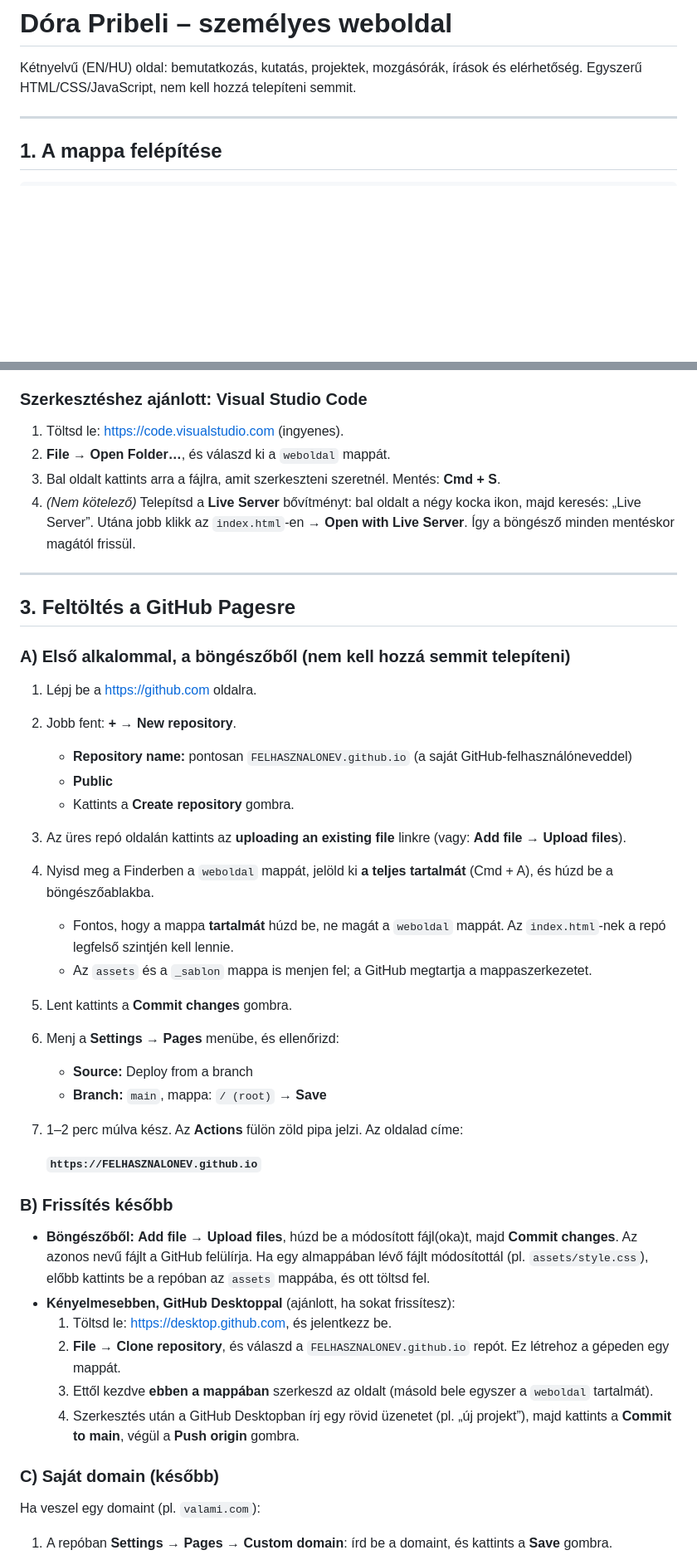
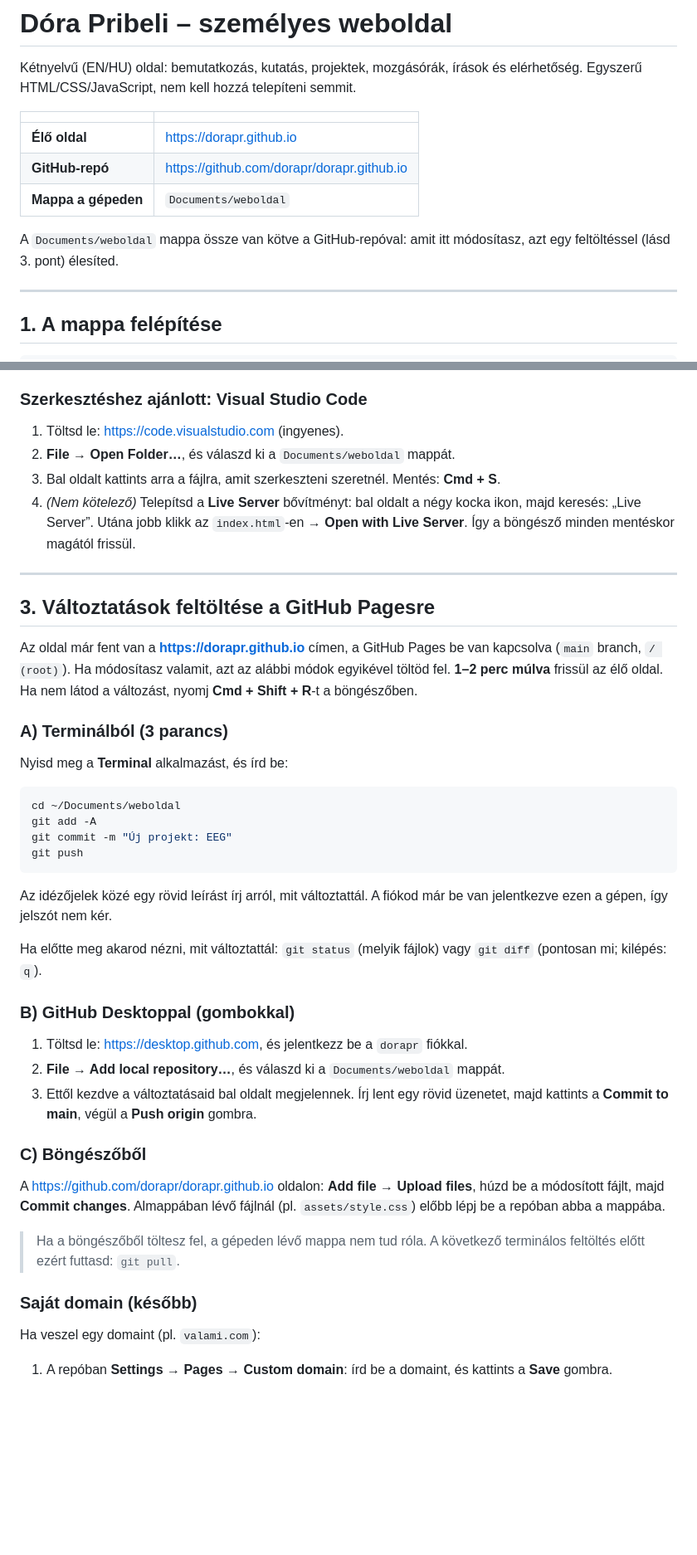
Before and after one commit to dorapribeli/dorapribeli.github.io, a Markdown page: README.md, 2 parts joined by grey strips. Shown at 83% size. Rendered like a GitHub page; blank space fills up the shorter version.

Commit message:
README: new folder location and update instructions
Co-Authored-By: Claude Opus 5.5 <noreply@anthropic.com>

````diff
--- a/README.md
+++ b/README.md
@@ -2,6 +2,14 @@
 
 Kétnyelvű (EN/HU) oldal: bemutatkozás, kutatás, projektek, mozgásórák, írások és elérhetőség.
 Egyszerű HTML/CSS/JavaScript, nem kell hozzá telepíteni semmit.
+
+| | |
+|---|---|
+| **Élő oldal** | https://dorapr.github.io |
+| **GitHub-repó** | https://github.com/dorapr/dorapr.github.io |
+| **Mappa a gépeden** | `Documents/weboldal` |
+
+A `Documents/weboldal` mappa össze van kötve a GitHub-repóval: amit itt módosítasz, azt egy feltöltéssel (lásd 3. pont) élesíted.
 
 ---
 
@@ -36,44 +44,45 @@ Ha módosítasz egy fájlt, mentsd el, és a böngészőben nyomj **Cmd + R**-t
 ### Szerkesztéshez ajánlott: Visual Studio Code
 
 1. Töltsd le: https://code.visualstudio.com (ingyenes).
-2. **File → Open Folder…**, és válaszd ki a `weboldal` mappát.
+2. **File → Open Folder…**, és válaszd ki a `Documents/weboldal` mappát.
 3. Bal oldalt kattints arra a fájlra, amit szerkeszteni szeretnél. Mentés: **Cmd + S**.
 4. *(Nem kötelező)* Telepítsd a **Live Server** bővítményt: bal oldalt a négy kocka ikon, majd keresés: „Live Server”. Utána jobb klikk az `index.html`-en → **Open with Live Server**. Így a böngésző minden mentéskor magától frissül.
 
 ---
 
-## 3. Feltöltés a GitHub Pagesre
+## 3. Változtatások feltöltése a GitHub Pagesre
 
-### A) Első alkalommal, a böngészőből (nem kell hozzá semmit telepíteni)
+Az oldal már fent van a **https://dorapr.github.io** címen, a GitHub Pages be van kapcsolva (`main` branch, `/ (root)`).
+Ha módosítasz valamit, azt az alábbi módok egyikével töltöd fel. **1–2 perc múlva** frissül az élő oldal. Ha nem látod a változást, nyomj **Cmd + Shift + R**-t a böngészőben.
 
-1. Lépj be a https://github.com oldalra.
-2. Jobb fent: **+ → New repository**.
-   - **Repository name:** pontosan `FELHASZNALONEV.github.io` (a saját GitHub-felhasználóneveddel)
-   - **Public**
-   - Kattints a **Create repository** gombra.
-3. Az üres repó oldalán kattints az **uploading an existing file** linkre (vagy: **Add file → Upload files**).
-4. Nyisd meg a Finderben a `weboldal` mappát, jelöld ki **a teljes tartalmát** (Cmd + A), és húzd be a böngészőablakba.
-   - Fontos, hogy a mappa **tartalmát** húzd be, ne magát a `weboldal` mappát. Az `index.html`-nek a repó legfelső szintjén kell lennie.
-   - Az `assets` és a `_sablon` mappa is menjen fel; a GitHub megtartja a mappaszerkezetet.
-5. Lent kattints a **Commit changes** gombra.
-6. Menj a **Settings → Pages** menübe, és ellenőrizd:
-   - **Source:** Deploy from a branch
-   - **Branch:** `main`, mappa: `/ (root)` → **Save**
-7. 1–2 perc múlva kész. Az **Actions** fülön zöld pipa jelzi. Az oldalad címe:
+### A) Terminálból (3 parancs)
 
-   **`https://FELHASZNALONEV.github.io`**
+Nyisd meg a **Terminal** alkalmazást, és írd be:
 
-### B) Frissítés később
+```bash
+cd ~/Documents/weboldal
+git add -A
+git commit -m "Új projekt: EEG"
+git push
+```
 
-- **Böngészőből:** **Add file → Upload files**, húzd be a módosított fájl(oka)t, majd **Commit changes**. Az azonos nevű fájlt a GitHub felülírja.
-  Ha egy almappában lévő fájlt módosítottál (pl. `assets/style.css`), előbb kattints be a repóban az `assets` mappába, és ott töltsd fel.
-- **Kényelmesebben, GitHub Desktoppal** (ajánlott, ha sokat frissítesz):
-  1. Töltsd le: https://desktop.github.com, és jelentkezz be.
-  2. **File → Clone repository**, és válaszd a `FELHASZNALONEV.github.io` repót. Ez létrehoz a gépeden egy mappát.
-  3. Ettől kezdve **ebben a mappában** szerkeszd az oldalt (másold bele egyszer a `weboldal` tartalmát).
-  4. Szerkesztés után a GitHub Desktopban írj egy rövid üzenetet (pl. „új projekt”), majd kattints a **Commit to main**, végül a **Push origin** gombra.
+Az idézőjelek közé egy rövid leírást írj arról, mit változtattál. A fiókod már be van jelentkezve ezen a gépen, így jelszót nem kér.
 
-### C) Saját domain (később)
+Ha előtte meg akarod nézni, mit változtattál: `git status` (melyik fájlok) vagy `git diff` (pontosan mi; kilépés: `q`).
+
+### B) GitHub Desktoppal (gombokkal)
+
+1. Töltsd le: https://desktop.github.com, és jelentkezz be a `dorapr` fiókkal.
+2. **File → Add local repository…**, és válaszd ki a `Documents/weboldal` mappát.
+3. Ettől kezdve a változtatásaid bal oldalt megjelennek. Írj lent egy rövid üzenetet, majd kattints a **Commit to main**, végül a **Push origin** gombra.
+
+### C) Böngészőből
+
+A https://github.com/dorapr/dorapr.github.io oldalon: **Add file → Upload files**, húzd be a módosított fájlt, majd **Commit changes**. Almappában lévő fájlnál (pl. `assets/style.css`) előbb lépj be a repóban abba a mappába.
+
+> Ha a böngészőből töltesz fel, a gépeden lévő mappa nem tud róla. A következő terminálos feltöltés előtt ezért futtasd: `git pull`.
+
+### Saját domain (később)
 
 Ha veszel egy domaint (pl. `valami.com`):
 1. A repóban **Settings → Pages → Custom domain**: írd be a domaint, és kattints a **Save** gombra.
````
